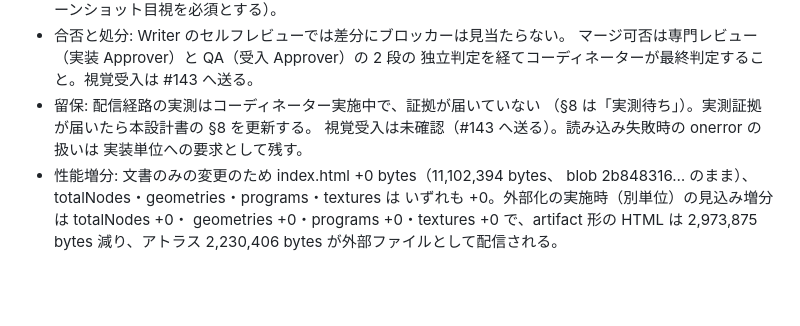
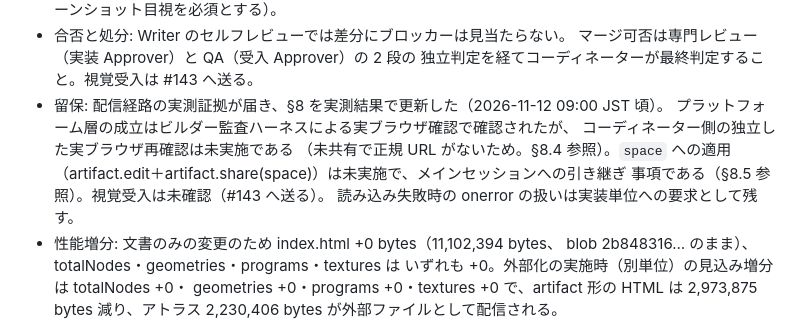
Before and after one commit to kai-kou/nihonbashi-pigeon-simulation, a Markdown page: docs/atlas-externalization-design.md, the part around one of its changes. Rendered like a GitHub page; blank space fills up the shorter version.

```diff
--- a/docs/atlas-externalization-design.md
+++ b/docs/atlas-externalization-design.md
@@ -255,10 +313,13 @@ Bolt 第13回は方式 (b) img 要素を「DOM への画像要素の追加と ar
 - 合否と処分: Writer のセルフレビューでは差分にブロッカーは見当たらない。
   マージ可否は専門レビュー（実装 Approver）と QA（受入 Approver）の 2 段の
   独立判定を経てコーディネーターが最終判定すること。視覚受入は #143 へ送る。
-- 留保: 配信経路の実測はコーディネーター実施中で、証拠が届いていない
-  （§8 は「実測待ち」）。実測証拠が届いたら本設計書の §8 を更新する。
-  視覚受入は未確認（#143 へ送る）。読み込み失敗時の onerror の扱いは
-  実装単位への要求として残す。
+- 留保: 配信経路の実測証拠が届き、§8 を実測結果で更新した（2026-11-12 09:00 JST 頃）。
+  プラットフォーム層の成立はビルダー監査ハーネスによる実ブラウザ確認で確認されたが、
+  コーディネーター側の独立した実ブラウザ再確認は未実施である
+  （未共有で正規 URL がないため。§8.4 参照）。`space` への適用
+  （artifact.edit＋artifact.share(space)）は未実施で、メインセッションへの引き継ぎ
+  事項である（§8.5 参照）。視覚受入は未確認（#143 へ送る）。
+  読み込み失敗時の onerror の扱いは実装単位への要求として残す。
 - 性能増分: 文書のみの変更のため index.html +0 bytes（11,102,394 bytes、
   blob 2b848316… のまま）、totalNodes・geometries・programs・textures は
   いずれも +0。外部化の実施時（別単位）の見込み増分は totalNodes +0・
```
Also changed, not shown: other parts of docs/atlas-externalization-design.md (+62 -4 lines).
